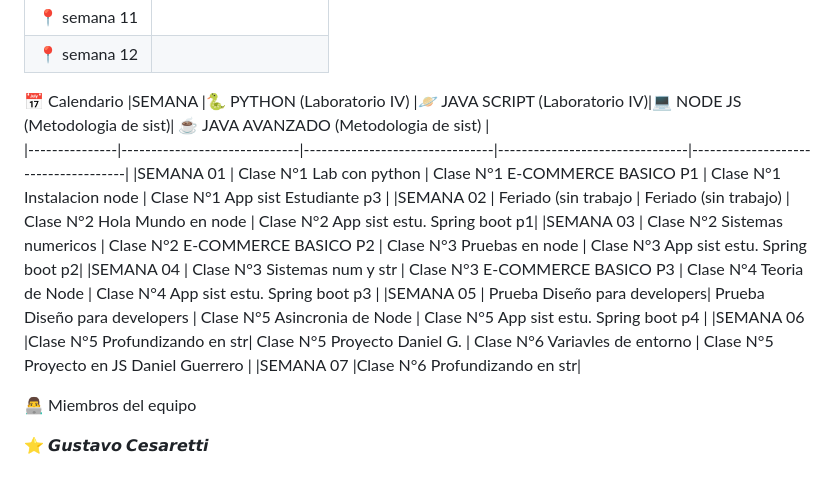
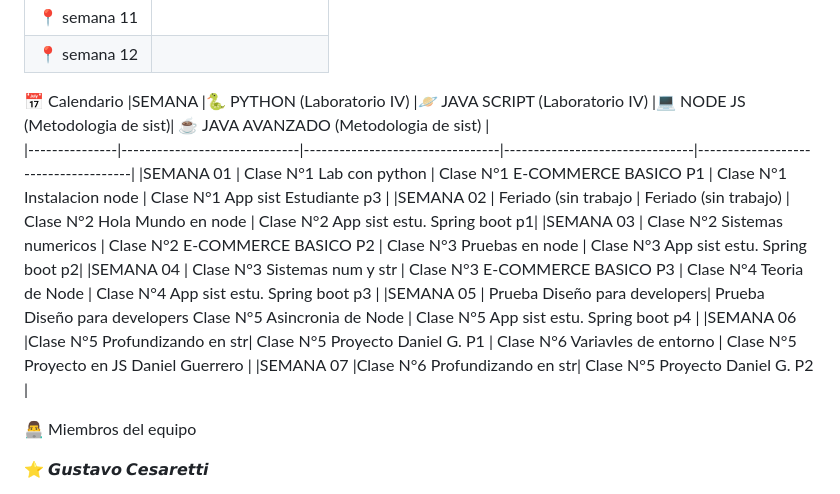
Before and after one commit to CodeSystem2022/Phoenix_DevLab_4Semestre, a Markdown page: README.md, the part around the change. Drawn GitHub-style.

Commit message:
Actualización calendario Readme

```diff
--- a/README.md
+++ b/README.md
@@ -44,15 +44,15 @@
 | 📍  semana 12 |                       |
 
 📅 Calendario
-|SEMANA          |🐍 PYTHON  (Laboratorio IV)  |🪐 JAVA SCRIPT (Laboratorio IV)|💻 NODE JS (Metodologia de sist)| ☕ JAVA AVANZADO (Metodologia de sist) |
-|---------------|------------------------------|--------------------------------|--------------------------------|-------------------------------------|
-|SEMANA 01      | Clase N°1 Lab con python     | Clase N°1 E-COMMERCE BASICO P1 | Clase N°1 Instalacion node     | Clase N°1 App sist Estudiante p3   |
-|SEMANA 02      | Feriado (sin trabajo         | Feriado (sin trabajo)          | Clase N°2 Hola Mundo en node   | Clase N°2 App sist estu. Spring boot p1|
-|SEMANA 03      | Clase N°2 Sistemas numericos | Clase N°2 E-COMMERCE BASICO P2 | Clase N°3 Pruebas en node      | Clase N°3 App sist estu. Spring boot p2|
-|SEMANA 04      | Clase N°3 Sistemas num y str | Clase N°3 E-COMMERCE BASICO P3 | Clase N°4 Teoria de Node       | Clase N°4 App sist estu. Spring boot p3 |
-|SEMANA 05      | Prueba Diseño para developers| Prueba Diseño para developers  | Clase N°5 Asincronia de Node   | Clase N°5 App sist estu. Spring boot p4 |
-|SEMANA 06      |Clase N°5 Profundizando en str| Clase N°5 Proyecto Daniel G.   | Clase N°6 Variavles de entorno | Clase N°5 Proyecto en JS Daniel Guerrero |
-|SEMANA 07      |Clase N°6 Profundizando en str|
+|SEMANA          |🐍 PYTHON  (Laboratorio IV)  |🪐 JAVA SCRIPT (Laboratorio IV) |💻 NODE JS (Metodologia de sist)| ☕ JAVA AVANZADO (Metodologia de sist) |
+|---------------|------------------------------|---------------------------------|--------------------------------|-------------------------------------|
+|SEMANA 01      | Clase N°1 Lab con python     | Clase N°1 E-COMMERCE BASICO P1  | Clase N°1 Instalacion node     | Clase N°1 App sist Estudiante p3   |
+|SEMANA 02      | Feriado (sin trabajo         | Feriado (sin trabajo)           | Clase N°2 Hola Mundo en node   | Clase N°2 App sist estu. Spring boot p1|
+|SEMANA 03      | Clase N°2 Sistemas numericos | Clase N°2 E-COMMERCE BASICO P2  | Clase N°3 Pruebas en node      | Clase N°3 App sist estu. Spring boot p2|
+|SEMANA 04      | Clase N°3 Sistemas num y str | Clase N°3 E-COMMERCE BASICO P3  | Clase N°4 Teoria de Node       | Clase N°4 App sist estu. Spring boot p3 |
+|SEMANA 05      | Prueba Diseño para developers| Prueba Diseño para developers    Clase N°5 Asincronia de Node   | Clase N°5 App sist estu. Spring boot p4 |
+|SEMANA 06      |Clase N°5 Profundizando en str| Clase N°5 Proyecto Daniel G. P1 | Clase N°6 Variavles de entorno | Clase N°5 Proyecto en JS Daniel Guerrero |
+|SEMANA 07      |Clase N°6 Profundizando en str| Clase N°5 Proyecto Daniel G. P2 |
 
 👨‍💻 Miembros del equipo
 
```
